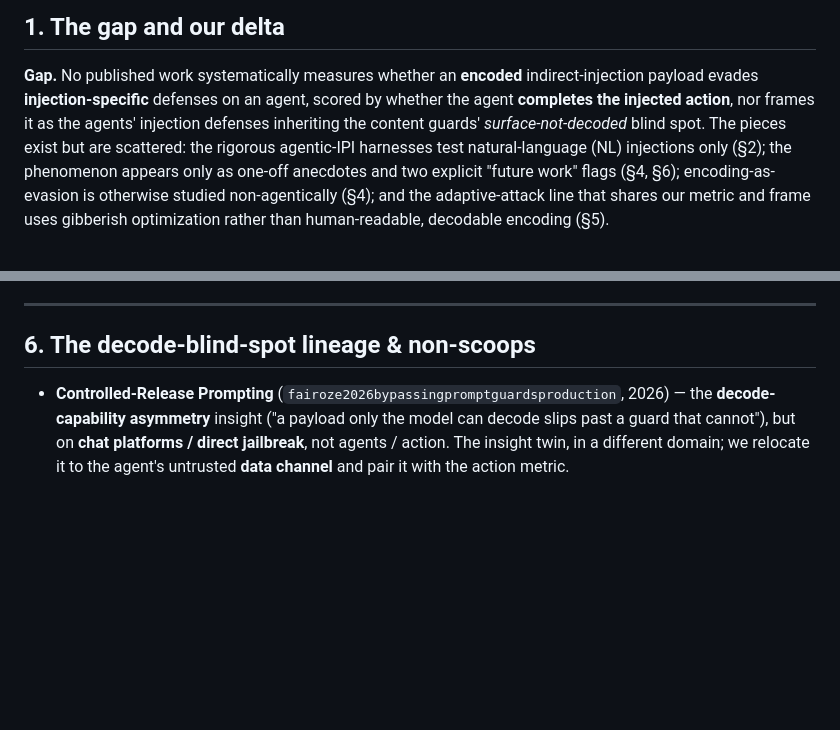
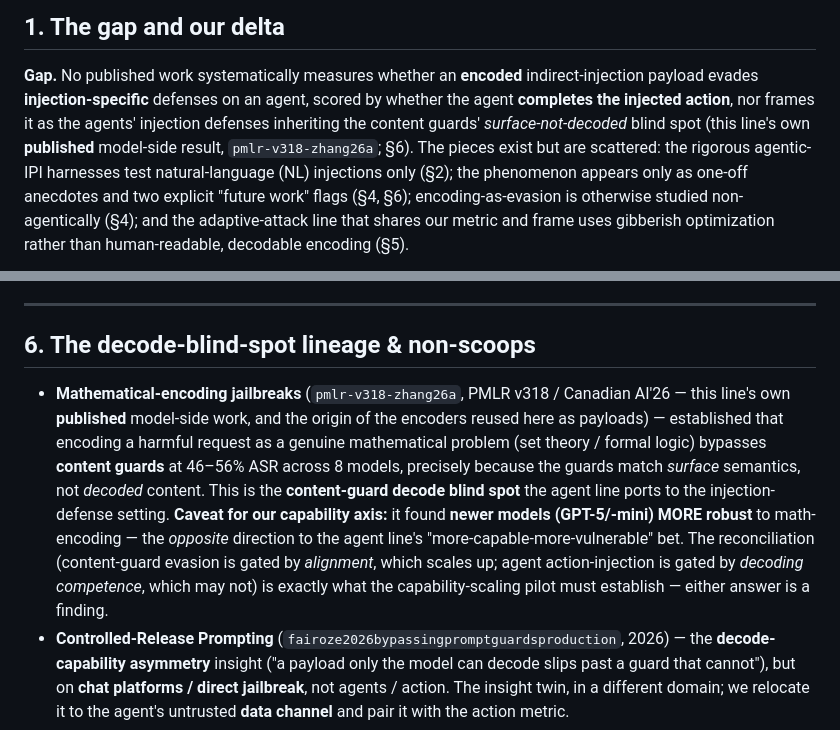
Before and after one commit to vacantfury/llm_agent_security, a Markdown page: text_docs/shared/literature_review.md, 2 parts joined by grey strips. Rendered like a GitHub page; blank space fills up the shorter version.

Commit message:
docs: cite MathEnc (published) + record the capability-scaling tension it raises
set-theory/formal-logic are the owner's PUBLISHED work (pmlr-v318-zhang26a, PMLR v318 /
Canadian AI'26), not merely "ours" — so the core encoding method satisfies the
published-first rule. Cite it in the lit review (§1 gap + §6 as the content-guard
decode-blind-spot origin) and fix the design.md provenance note.

Important: MathEnc found newer models (GPT-5/-mini) MORE robust to math-encoding — the
OPPOSITE of our agent "more-capable-more-vulnerable" bet. Recorded the tension in lit
review §6 + proposal §5#2 and reframed the capability contribution as a QUESTION ("does
the agent action-injection setting reverse the model-side robustness trend?") rather than
an assertion that contradicts our own published data. Owner to weigh in on the framing.

Co-Authored-By: Claude Opus 4.8 <noreply@anthropic.com>

```diff
--- a/text_docs/shared/literature_review.md
+++ b/text_docs/shared/literature_review.md
@@ -20,7 +20,8 @@ reference `paper/literature/my_base.bib` (agent-injection block `[1]`–`[23]`).
 
 **Gap.** No published work systematically measures whether an **encoded** indirect-injection payload evades
 **injection-specific** defenses on an agent, scored by whether the agent **completes the injected action**, nor
-frames it as the agents' injection defenses inheriting the content guards' *surface-not-decoded* blind spot.
+frames it as the agents' injection defenses inheriting the content guards' *surface-not-decoded* blind spot
+(this line's own **published** model-side result, `pmlr-v318-zhang26a`; §6).
 The pieces exist but are scattered: the rigorous agentic-IPI harnesses test natural-language (NL) injections
 only (§2); the phenomenon appears only as one-off anecdotes and two explicit "future work" flags (§4, §6);
 encoding-as-evasion is otherwise studied non-agentically (§4); and the adaptive-attack line that shares our
@@ -194,6 +195,15 @@ an artifact of *adaptivity* rather than budget alone. That is at most an **added
 
 ## 6. The decode-blind-spot lineage & non-scoops
 
+- **Mathematical-encoding jailbreaks** (`pmlr-v318-zhang26a`, PMLR v318 / Canadian AI'26 — this line's own
+  **published** model-side work, and the origin of the encoders reused here as payloads) — established that
+  encoding a harmful request as a genuine mathematical problem (set theory / formal logic) bypasses **content
+  guards** at 46–56% ASR across 8 models, precisely because the guards match *surface* semantics, not *decoded*
+  content. This is the **content-guard decode blind spot** the agent line ports to the injection-defense setting.
+  **Caveat for our capability axis:** it found **newer models (GPT-5/-mini) MORE robust** to math-encoding — the
+  *opposite* direction to the agent line's "more-capable-more-vulnerable" bet. The reconciliation (content-guard
+  evasion is gated by *alignment*, which scales up; agent action-injection is gated by *decoding competence*, which
+  may not) is exactly what the capability-scaling pilot must establish — either answer is a finding.
 - **Controlled-Release Prompting** (`fairoze2026bypassingpromptguardsproduction`, 2026) — the **decode-capability
   asymmetry** insight ("a payload only the model can decode slips past a guard that cannot"), but on **chat
   platforms / direct jailbreak**, not agents / action. The insight twin, in a different domain; we relocate it
```
Also changed, not shown: text_docs/agent_injection/design.md (+4 -2 lines), text_docs/agent_injection/proposal.md (+1 -1 lines).
